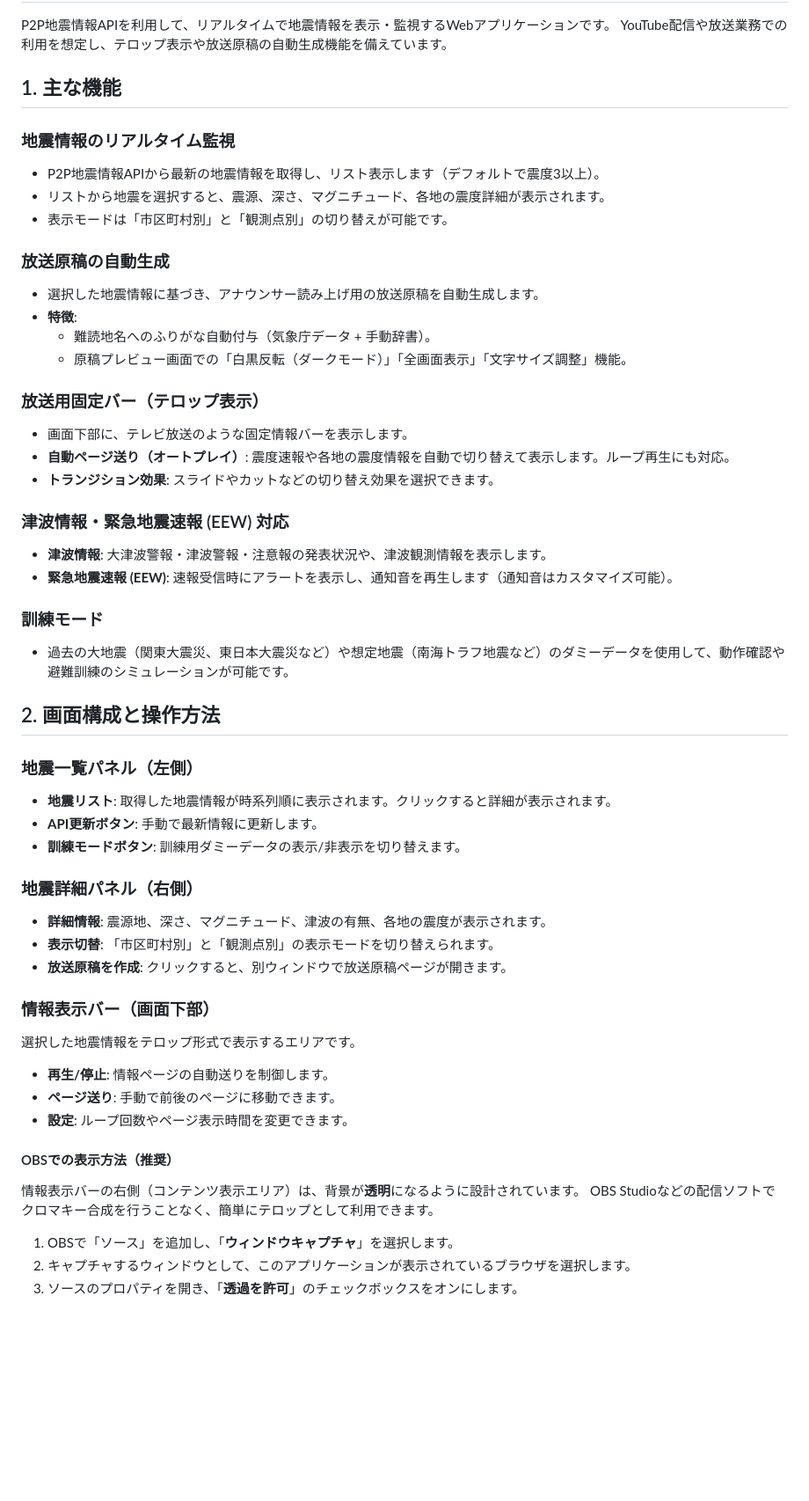
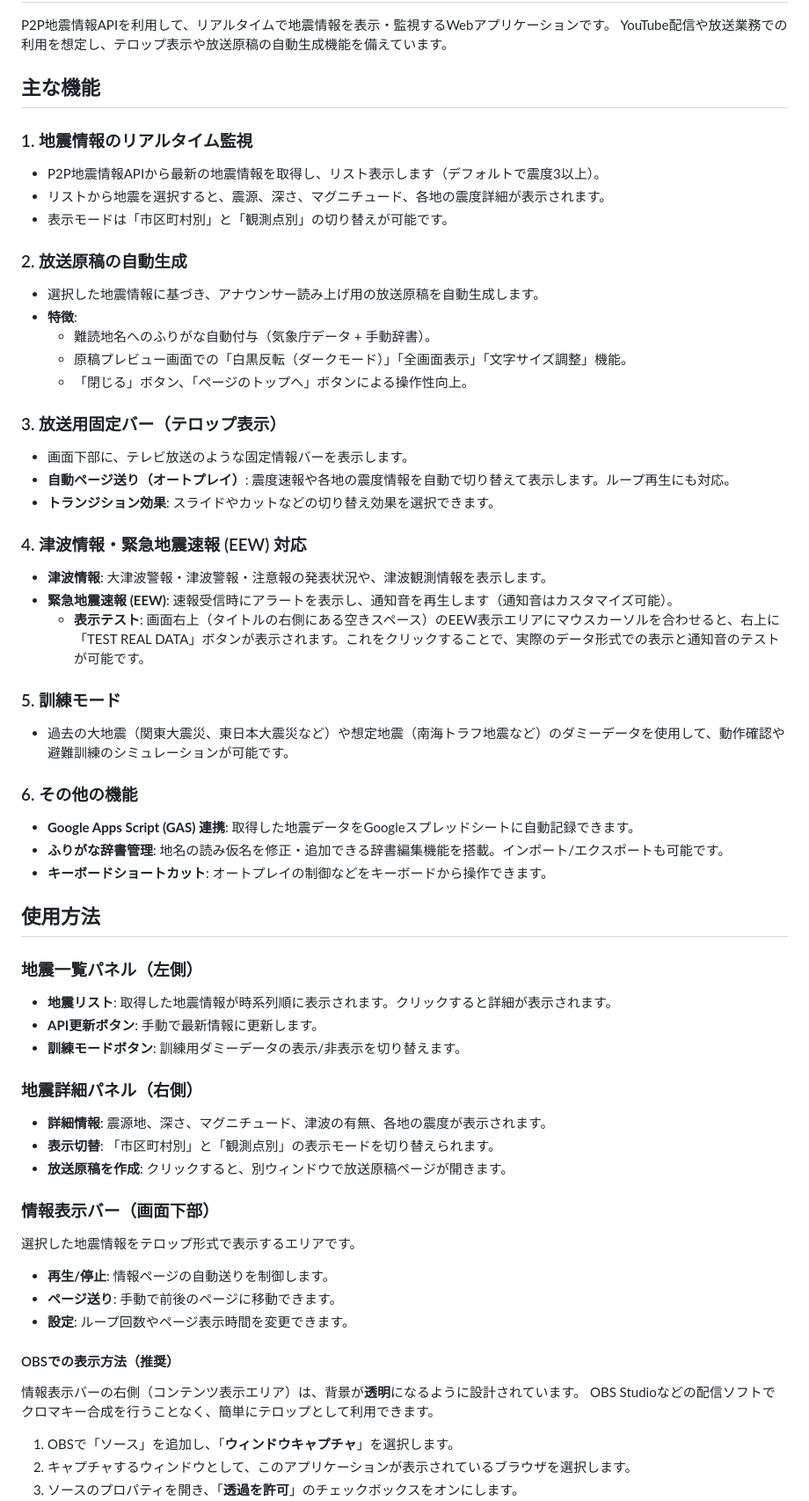
Before and after one commit to AfterEffects-OK/Earthquake-and-Tsunami-Information_OnAir, a Markdown page: ReadMe.md, the part around one of its changes. Shown at 88% size. Drawn GitHub-style; blank space fills up the shorter version.

```diff
--- a/ReadMe.md
+++ b/ReadMe.md
@@ -3,43 +3,48 @@
 P2P地震情報APIを利用して、リアルタイムで地震情報を表示・監視するWebアプリケーションです。
 YouTube配信や放送業務での利用を想定し、テロップ表示や放送原稿の自動生成機能を備えています。
 
-## 1. 主な機能
+## 主な機能
 
-### 地震情報のリアルタイム監視
+### 1. 地震情報のリアルタイム監視
 *   P2P地震情報APIから最新の地震情報を取得し、リスト表示します（デフォルトで震度3以上）。
 *   リストから地震を選択すると、震源、深さ、マグニチュード、各地の震度詳細が表示されます。
 *   表示モードは「市区町村別」と「観測点別」の切り替えが可能です。
 
-### 放送原稿の自動生成
+### 2. 放送原稿の自動生成
 *   選択した地震情報に基づき、アナウンサー読み上げ用の放送原稿を自動生成します。
 *   **特徴**:
     *   難読地名へのふりがな自動付与（気象庁データ + 手動辞書）。
     *   原稿プレビュー画面での「白黒反転（ダークモード）」「全画面表示」「文字サイズ調整」機能。
+    *   「閉じる」ボタン、「ページのトップへ」ボタンによる操作性向上。
 
-### 放送用固定バー（テロップ表示）
+### 3. 放送用固定バー（テロップ表示）
 *   画面下部に、テレビ放送のような固定情報バーを表示します。
 *   **自動ページ送り（オートプレイ）**: 震度速報や各地の震度情報を自動で切り替えて表示します。ループ再生にも対応。
 *   **トランジション効果**: スライドやカットなどの切り替え効果を選択できます。
 
-### 津波情報・緊急地震速報 (EEW) 対応
+### 4. 津波情報・緊急地震速報 (EEW) 対応
 *   **津波情報**: 大津波警報・津波警報・注意報の発表状況や、津波観測情報を表示します。
 *   **緊急地震速報 (EEW)**: 速報受信時にアラートを表示し、通知音を再生します（通知音はカスタマイズ可能）。
+    *   **表示テスト**: 画面右上（タイトルの右側にある空きスペース）のEEW表示エリアにマウスカーソルを合わせると、右上に「TEST REAL DATA」ボタンが表示されます。これをクリックすることで、実際のデータ形式での表示と通知音のテストが可能です。
 
-### 訓練モード
+### 5. 訓練モード
 *   過去の大地震（関東大震災、東日本大震災など）や想定地震（南海トラフ地震など）のダミーデータを使用して、動作確認や避難訓練のシミュレーションが可能です。
 
-## 2. 画面構成と操作方法
+### 6. その他の機能
+*   **Google Apps Script (GAS) 連携**: 取得した地震データをGoogleスプレッドシートに自動記録できます。
+*   **ふりがな辞書管理**: 地名の読み仮名を修正・追加できる辞書編集機能を搭載。インポート/エクスポートも可能です。
+*   **キーボードショートカット**: オートプレイの制御などをキーボードから操作できます。
+
+## 使用方法
 
 ### 地震一覧パネル（左側）
 *   **地震リスト**: 取得した地震情報が時系列順に表示されます。クリックすると詳細が表示されます。
 *   **API更新ボタン**: 手動で最新情報に更新します。
 *   **訓練モードボタン**: 訓練用ダミーデータの表示/非表示を切り替えます。
-
 ### 地震詳細パネル（右側）
 *   **詳細情報**: 震源地、深さ、マグニチュード、津波の有無、各地の震度が表示されます。
 *   **表示切替**: 「市区町村別」と「観測点別」の表示モードを切り替えられます。
 *   **放送原稿を作成**: クリックすると、別ウィンドウで放送原稿ページが開きます。
-
 ### 情報表示バー（画面下部）
 選択した地震情報をテロップ形式で表示するエリアです。
 *   **再生/停止**: 情報ページの自動送りを制御します。
@@ -49,7 +54,6 @@ YouTube配信や放送業務での利用を想定し、テロップ表示や放
 #### OBSでの表示方法（推奨）
 情報表示バーの右側（コンテンツ表示エリア）は、背景が**透明**になるように設計されています。
 OBS Studioなどの配信ソフトでクロマキー合成を行うことなく、簡単にテロップとして利用できます。
-
 1.  OBSで「ソース」を追加し、「**ウィンドウキャプチャ**」を選択します。
 2.  キャプチャするウィンドウとして、このアプリケーションが表示されているブラウザを選択します。
 3.  ソースのプロパティを開き、「**透過を許可**」のチェックボックスをオンにします。
```
Also changed, not shown: other parts of ReadMe.md (+0 -1 lines).
